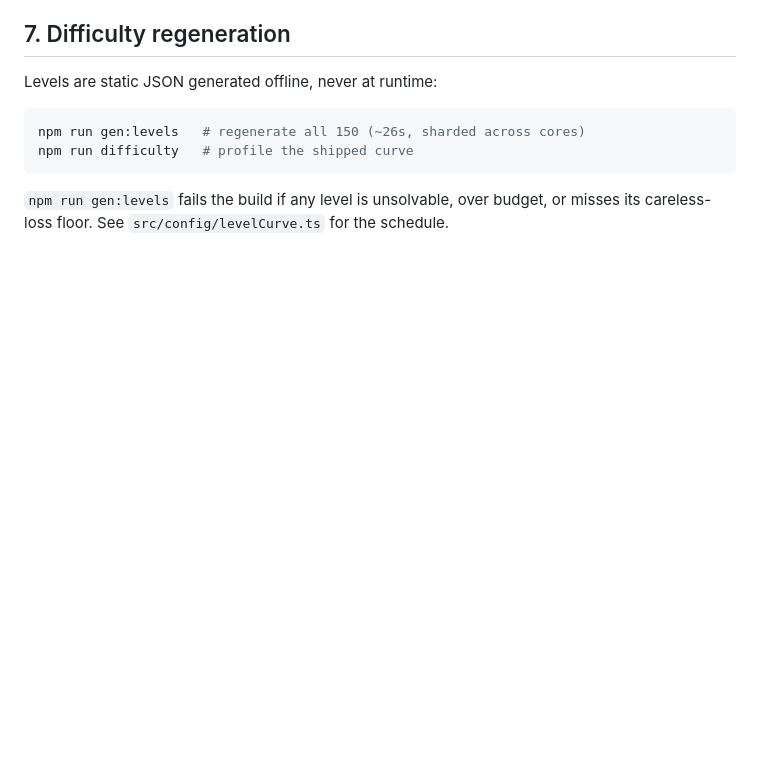
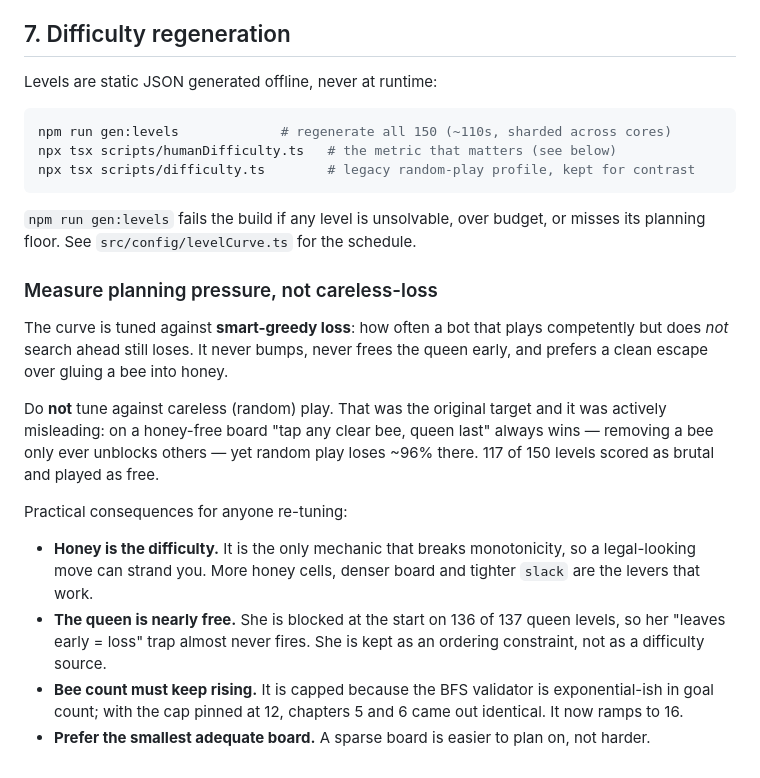
Before and after one commit to noqyris/bee-free, a Markdown page: docs/RELEASE.md, the part around the change. Rendered like a GitHub page; blank space fills up the shorter version.

Commit message:
docs: record why difficulty is tuned against planning pressure
Writes down the trap that cost a full tuning cycle: careless (random) play is
not a usable difficulty target, because "tap any clear bee, queen last" wins
every honey-free board while random play still loses ~96% of the time there.

Also records what actually moves difficulty (honey density, board tightness,
budget) versus what does not (the queen, who is blocked at the start on 136 of
137 levels).

Co-Authored-By: Claude Opus 4.8 (1M context) <noreply@anthropic.com>

````diff
--- a/docs/RELEASE.md
+++ b/docs/RELEASE.md
@@ -127,9 +127,35 @@ in the web UI: Apps → **+** → New App, with bundle id `com.beefree.hiveescap
 Levels are static JSON generated offline, never at runtime:
 
 ```bash
-npm run gen:levels   # regenerate all 150 (~26s, sharded across cores)
-npm run difficulty   # profile the shipped curve
+npm run gen:levels             # regenerate all 150 (~110s, sharded across cores)
+npx tsx scripts/humanDifficulty.ts   # the metric that matters (see below)
+npx tsx scripts/difficulty.ts        # legacy random-play profile, kept for contrast
 ```
 
 `npm run gen:levels` fails the build if any level is unsolvable, over budget, or
-misses its careless-loss floor. See `src/config/levelCurve.ts` for the schedule.
+misses its planning floor. See `src/config/levelCurve.ts` for the schedule.
+
+### Measure planning pressure, not careless-loss
+
+The curve is tuned against **smart-greedy loss**: how often a bot that plays
+competently but does *not* search ahead still loses. It never bumps, never frees
+the queen early, and prefers a clean escape over gluing a bee into honey.
+
+Do **not** tune against careless (random) play. That was the original target and
+it was actively misleading: on a honey-free board "tap any clear bee, queen
+last" always wins — removing a bee only ever unblocks others — yet random play
+loses ~96% there. 117 of 150 levels scored as brutal and played as free.
+
+Practical consequences for anyone re-tuning:
+
+- **Honey is the difficulty.** It is the only mechanic that breaks monotonicity,
+  so a legal-looking move can strand you. More honey cells, denser board and
+  tighter `slack` are the levers that work.
+- **The queen is nearly free.** She is blocked at the start on 136 of 137 queen
+  levels, so her "leaves early = loss" trap almost never fires. She is kept as an
+  ordering constraint, not as a difficulty source.
+- **Bee count must keep rising.** It is capped because the BFS validator is
+  exponential-ish in goal count; with the cap pinned at 12, chapters 5 and 6 came
+  out identical. It now ramps to 16.
+- **Prefer the smallest adequate board.** A sparse board is easier to plan on,
+  not harder.
````
